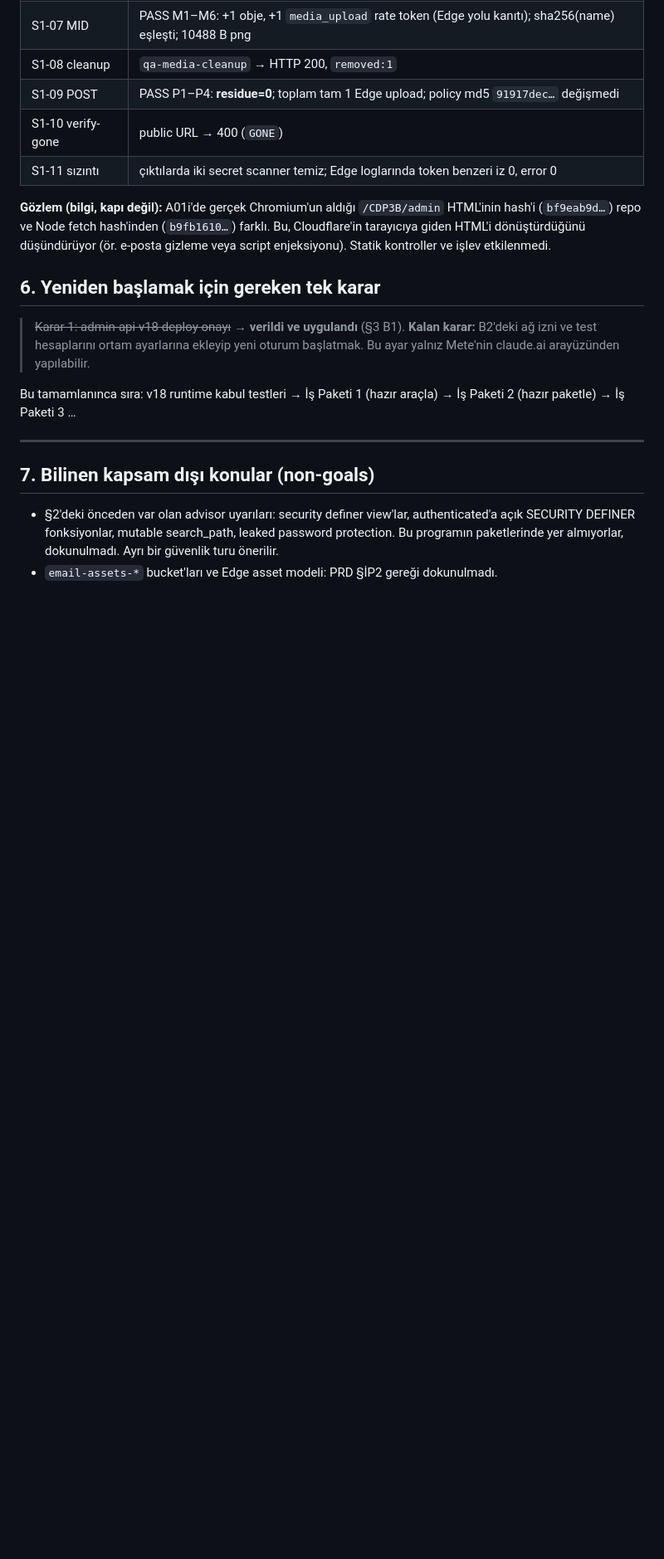
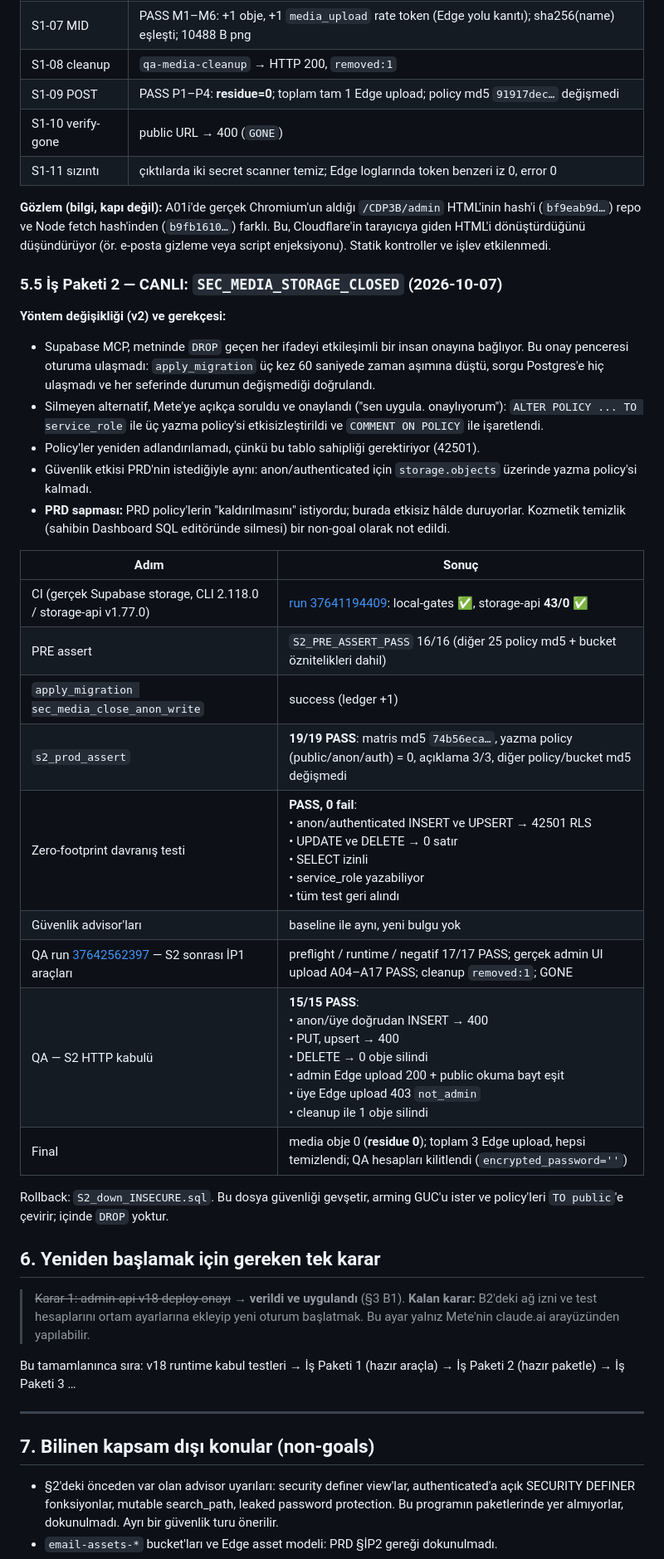
Before and after one commit to metebagci88/amsterdam, a Markdown page: ASALOCAL_12_STAGE_PROGRAM_RESULT.md, the part around one of its changes. Shown at 83% size. GitHub-like rendering; blank space fills up the shorter version.

Commit message:
Report: Stage 2 LIVE PASS (SEC_MEDIA_STORAGE_CLOSED)
Co-Authored-By: Claude Opus 5.5 <noreply@anthropic.com>
Claude-Session: https://claude.ai/code/session_011v8a7nmeUvN3vbRW86PJc5

```diff
--- a/ASALOCAL_12_STAGE_PROGRAM_RESULT.md
+++ b/ASALOCAL_12_STAGE_PROGRAM_RESULT.md
@@ -266,6 +266,29 @@ Girişsiz, yazmasız canlı smoke testi; sonuçlar §2.1'de. Her push'ta ya da e
 
 **Gözlem (bilgi, kapı değil):** A01i'de gerçek Chromium'un aldığı `/CDP3B/admin` HTML'inin hash'i (`bf9eab9d…`) repo ve Node fetch hash'inden (`b9fb1610…`) farklı. Bu, Cloudflare'in tarayıcıya giden HTML'i dönüştürdüğünü düşündürüyor (ör. e-posta gizleme veya script enjeksiyonu). Statik kontroller ve işlev etkilenmedi.
 
+### 5.5 İş Paketi 2 — CANLI: `SEC_MEDIA_STORAGE_CLOSED` (2026-10-07)
+
+**Yöntem değişikliği (v2) ve gerekçesi:**
+- Supabase MCP, metninde `DROP` geçen her ifadeyi etkileşimli bir insan onayına bağlıyor. Bu onay penceresi oturuma ulaşmadı: `apply_migration` üç kez 60 saniyede zaman aşımına düştü, sorgu Postgres'e hiç ulaşmadı ve her seferinde durumun değişmediği doğrulandı.
+- Silmeyen alternatif, Mete'ye açıkça soruldu ve onaylandı ("sen uygula. onaylıyorum"): `ALTER POLICY ... TO service_role` ile üç yazma policy'si etkisizleştirildi ve `COMMENT ON POLICY` ile işaretlendi.
+- Policy'ler yeniden adlandırılamadı, çünkü bu tablo sahipliği gerektiriyor (42501).
+- Güvenlik etkisi PRD'nin istediğiyle aynı: anon/authenticated için `storage.objects` üzerinde yazma policy'si kalmadı.
+- **PRD sapması:** PRD policy'lerin "kaldırılmasını" istiyordu; burada etkisiz hâlde duruyorlar. Kozmetik temizlik (sahibin Dashboard SQL editöründe silmesi) bir non-goal olarak not edildi.
+
+| Adım | Sonuç |
+|---|---|
+| CI (gerçek Supabase storage, CLI 2.118.0 / storage-api v1.77.0) | [run 37641194409](https://github.com/metebagci88/amsterdam/actions/runs/37641194409): local-gates ✅, storage-api **43/0** ✅ |
+| PRE assert | `S2_PRE_ASSERT_PASS` 16/16 (diğer 25 policy md5 + bucket öznitelikleri dahil) |
+| `apply_migration sec_media_close_anon_write` | success (ledger +1) |
+| `s2_prod_assert` | **19/19 PASS**: matris md5 `74b56eca…`, yazma policy (public/anon/auth) = 0, açıklama 3/3, diğer policy/bucket md5 değişmedi |
+| Zero-footprint davranış testi | **PASS, 0 fail**:<br>• anon/authenticated INSERT ve UPSERT → 42501 RLS<br>• UPDATE ve DELETE → 0 satır<br>• SELECT izinli<br>• service_role yazabiliyor<br>• tüm test geri alındı |
+| Güvenlik advisor'ları | baseline ile aynı, yeni bulgu yok |
+| QA run [37642562397](https://github.com/metebagci88/amsterdam/actions/runs/37642562397) — S2 sonrası İP1 araçları | preflight / runtime / negatif 17/17 PASS; gerçek admin UI upload A04–A17 PASS; cleanup `removed:1`; GONE |
+| QA — S2 HTTP kabulü | **15/15 PASS**:<br>• anon/üye doğrudan INSERT → 400<br>• PUT, upsert → 400<br>• DELETE → 0 obje silindi<br>• admin Edge upload 200 + public okuma bayt eşit<br>• üye Edge upload 403 `not_admin`<br>• cleanup ile 1 obje silindi |
+| Final | media obje 0 (**residue 0**); toplam 3 Edge upload, hepsi temizlendi; QA hesapları kilitlendi (`encrypted_password=''`) |
+
+Rollback: `S2_down_INSECURE.sql`. Bu dosya güvenliği gevşetir, arming GUC'u ister ve policy'leri `TO public`'e çevirir; içinde `DROP` yoktur.
+
 ## 6. Yeniden başlamak için gereken tek karar
 
 > ~~Karar 1: admin-api v18 deploy onayı~~ → **verildi ve uygulandı** (§3 B1).
```
Also changed, not shown: other parts of ASALOCAL_12_STAGE_PROGRAM_RESULT.md (+3 -3 lines).
